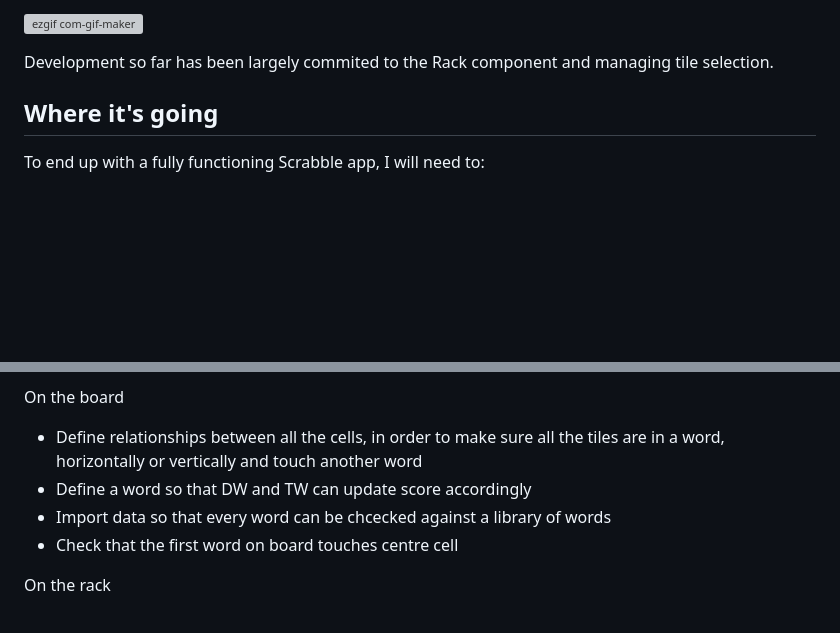
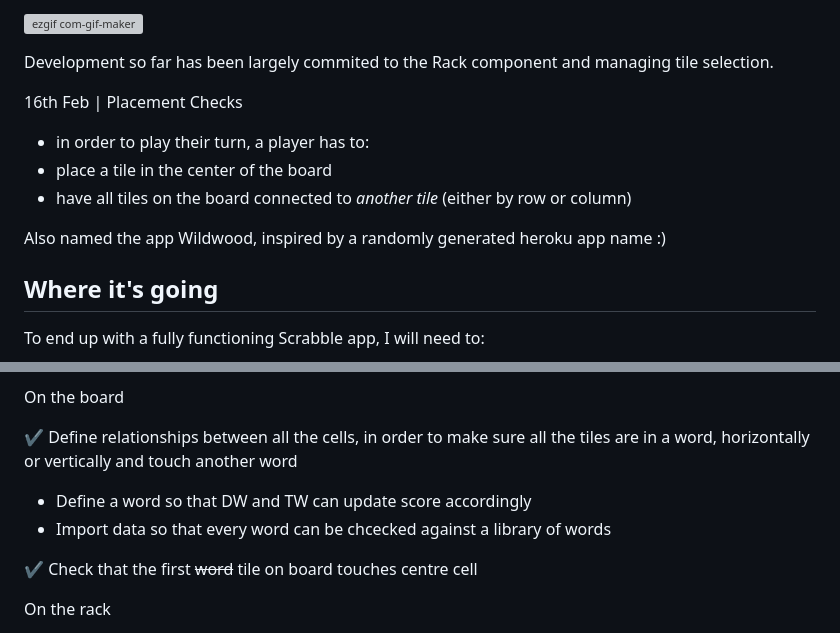
Before and after one commit to lilspad/scrabble-app, a Markdown page: README.md, 2 parts joined by grey strips. GitHub-like rendering; blank space fills up the shorter version; grey boxes are pictures that could not be loaded.

```diff
--- a/README.md
+++ b/README.md
@@ -38,6 +38,15 @@ State has been and still is a learning curve for me. I'm still figuring out wher
 
 Development so far has been largely commited to the Rack component and managing tile selection.
 
+
+16th Feb | Placement Checks
+
+ - in order to play their turn, a player has to:
+ - place a tile in the center of the board
+ - have all tiles on the board connected to *another tile* (either by row or column)
+
+Also named the app Wildwood, inspired by a randomly generated heroku app name :)
+
 ## Where it's going
 
 To end up with a fully functioning Scrabble app, I will need to:
@@ -53,10 +62,11 @@ In general
 
 On the board
 
-- Define relationships between all the cells, in order to make sure all the tiles are in a word, horizontally or vertically and touch another word
+✔ Define relationships between all the cells, in order to make sure all the tiles are in a word, horizontally or vertically and touch another word
 - Define a word so that DW and TW can update score accordingly
 - Import data so that every word can be chcecked against a library of words
-- Check that the first word on board touches centre cell
+
+✔ Check that the first ~~word~~ tile on board touches centre cell
 
 On the rack
 
```
